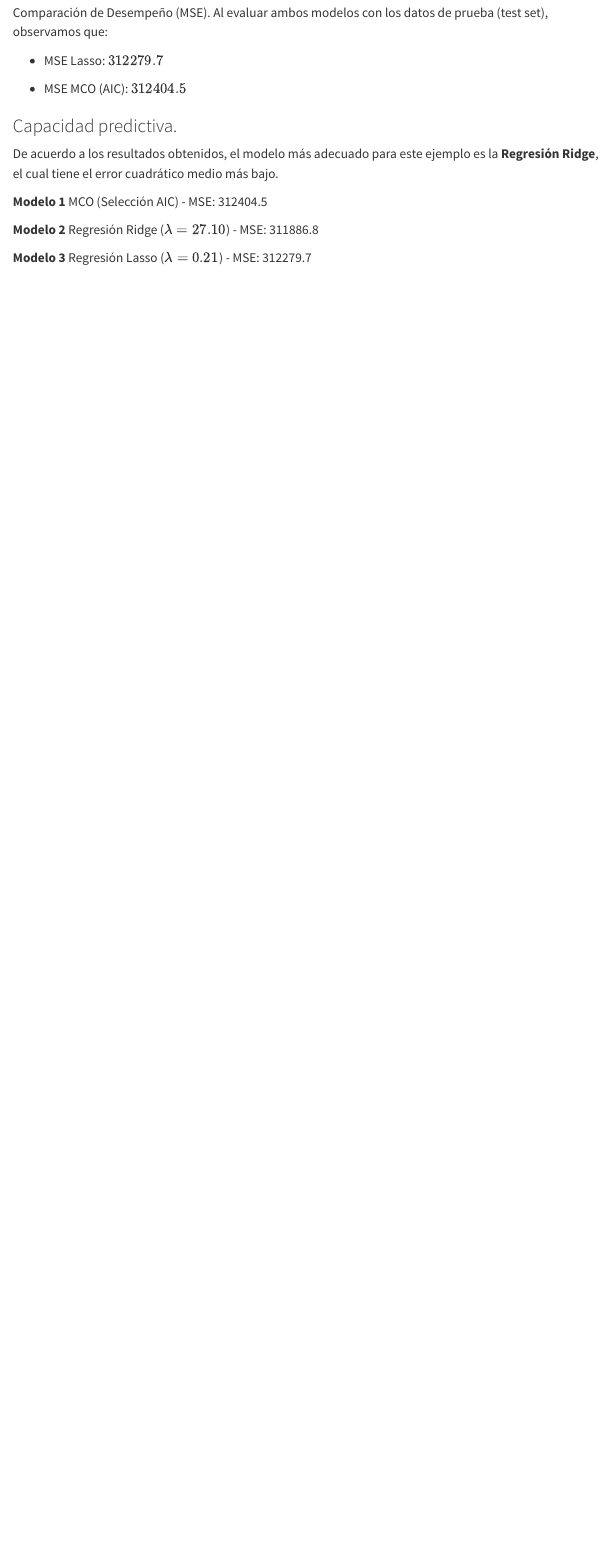
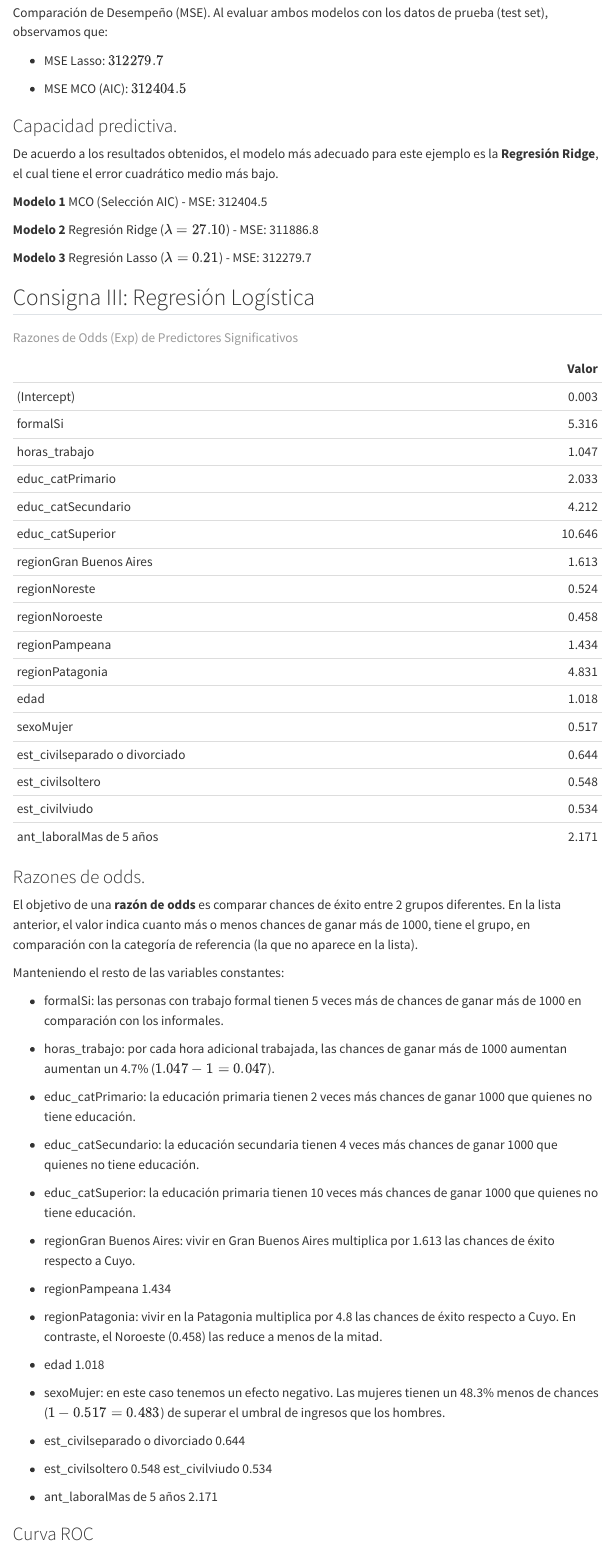
Before and after one commit to martinceriotti/TP_Final_Regresion, a Quarto document (index.qmd): the page in a window 1100 px wide, from 8240 px down. Rendered offline with R 4.5, knitr and Pandoc in place of Quarto, with nearby package versions; menus at the side of the page are left out.

Commit message:
Consigna 3.

````diff
--- a/index.qmd
+++ b/index.qmd
@@ -559,6 +560,80 @@ De acuerdo a los resultados obtenidos, el modelo más adecuado para este ejemplo
 
 **Modelo 1** MCO (Selección AIC) - MSE: 312404.5
 
-**Modelo 2** Regresión Ridge ($\lambda = 27.10$)  - MSE: 311886.8
+**Modelo 2** Regresión Ridge ($\lambda = 27.10$) - MSE: 311886.8
 
-**Modelo 3** Regresión Lasso ($\lambda = 0.21$)  - MSE: 312279.7
+**Modelo 3** Regresión Lasso ($\lambda = 0.21$) - MSE: 312279.7
+
+## Consigna III: Regresión Logística
+
+```{r}
+#| label: CONSIGN_3
+#| echo: false
+#| message: false
+#| warning: false
+
+set.seed(989269)
+# 1. Preparación de datos
+ephrl <- eph %>%
+      mutate(y = ifelse(ingreso_ocup < 1000, 0, 1))
+
+formula_log <- y ~ formal + horas_trabajo + educ_cat + region + edad + sexo + est_civil + ant_laboral
+
+
+filas_train <- createDataPartition(ephrl$y, p = 0.7, list = FALSE)
+entrenar_log <- ephrl[filas_train, ]
+probar_log <- ephrl[-filas_train, ]
+
+mod_glm <- glm(
+  formula_log,
+  family = binomial(link = "logit"),
+  data = entrenar_log
+)
+
+#  significativos
+coeficientes_sig <- tidy(mod_glm) %>%
+  filter(p.value < 0.05)
+
+# Cálculo de ODDS
+exp(coef(mod_glm))[names(coef(mod_glm)) %in% coeficientes_sig$term] %>%
+  kable(
+        booktabs = TRUE,
+        digits = 3,
+        caption = "Razones de Odds (Exp) de Predictores Significativos",
+        col.names = "Valor")
+
+```
+
+### Razones de odds.
+
+El objetivo de una **razón de odds** es comparar chances de éxito entre 2 grupos diferentes. En la lista anterior, el valor indica cuanto más o menos chances de ganar más de 1000, tiene el grupo, en comparación con la categoría de referencia (la que no aparece en la lista).
+
+Manteniendo el resto de las variables constantes:
+
+-   formalSi: las personas con trabajo formal tienen 5 veces más de chances de ganar más de 1000 en comparación con los informales.
+
+-   horas_trabajo: por cada hora adicional trabajada, las chances de ganar más de 1000 aumentan aumentan un 4.7% ($1.047 - 1 = 0.047$).
+
+-   educ_catPrimario: la educación primaria tienen 2 veces más chances de ganar 1000 que quienes no tiene educación.
+
+-   educ_catSecundario: la educación secundaria tienen 4 veces más chances de ganar 1000 que quienes no tiene educación.
+
+-   educ_catSuperior: la educación primaria tienen 10 veces más chances de ganar 1000 que quienes no tiene educación.
+
+-   regionGran Buenos Aires: vivir en Gran Buenos Aires multiplica por 1.613 las chances de éxito respecto a Cuyo.
+
+-   regionPampeana 1.434
+
+-   regionPatagonia: vivir en la Patagonia multiplica por 4.8 las chances de éxito respecto a Cuyo. En contraste, el Noroeste (0.458) las reduce a menos de la mitad.
+
+-   edad 1.018
+
+-   sexoMujer: en este caso tenemos un efecto negativo. Las mujeres tienen un 48.3% menos de chances ($1 - 0.517 = 0.483$) de superar el umbral de ingresos que los hombres.
+
+-   est_civilseparado o divorciado 0.644
+
+-   est_civilsoltero 0.548 est_civilviudo 0.534
+
+-   ant_laboralMas de 5 años 2.171
+
+### Curva ROC
````
Also changed, not shown: code/tp_final_martin_ceriotti.R (+2 -0 lines), README.md, doc/index.pdf, index.html, index.pdf (deleted), index_files/figure-html/unnamed-chunk-1-1.png (added), index.qmd (80 more changed lines).
